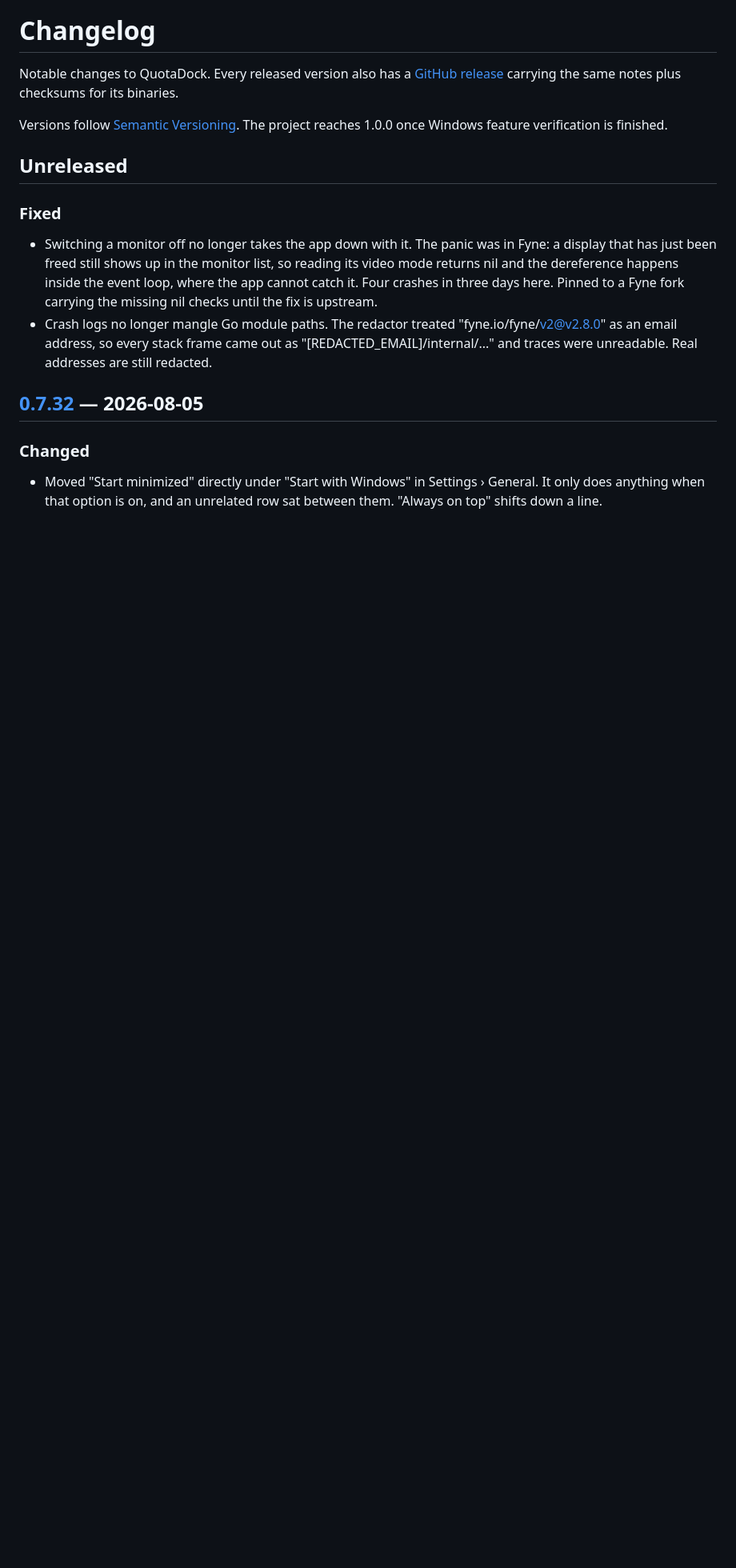
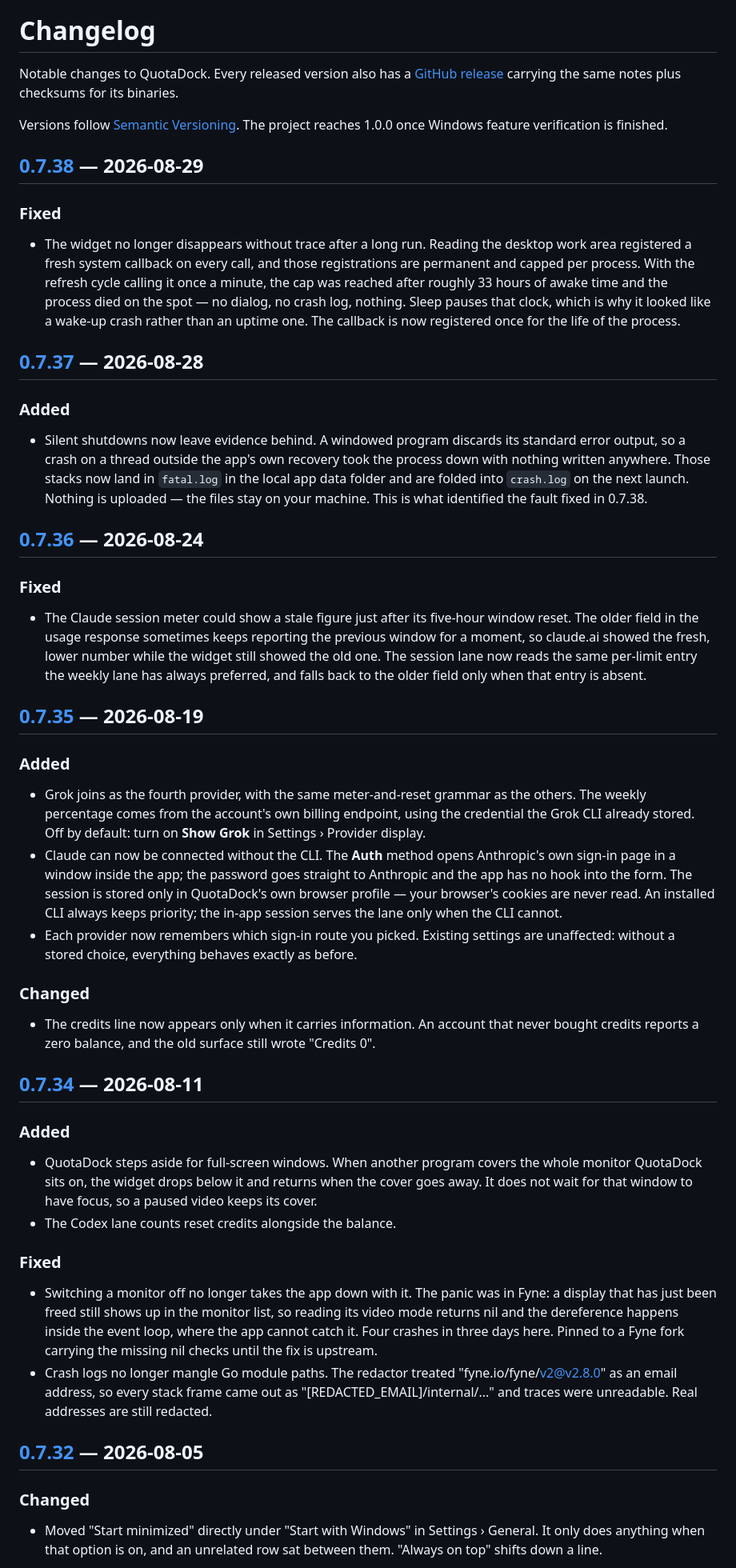
Before and after one commit to jungdosa/QuotaDock, a Markdown page: CHANGELOG.md, the part around one of its changes. Shown at 80% size. Drawn GitHub-style; blank space fills up the shorter version.

Commit message:
docs: backfill the changelog through 0.7.38
The changelog stopped at 0.7.32 while five tagged releases shipped after
it, so the public record disagreed with the releases page. Promotes the
Unreleased section to 0.7.34, which is where its entries actually
shipped, and adds 0.7.35 through 0.7.38 from their release notes.

```diff
--- a/CHANGELOG.md
+++ b/CHANGELOG.md
@@ -7,7 +7,67 @@ plus checksums for its binaries.
 Versions follow [Semantic Versioning](https://semver.org/). The project reaches 1.0.0 once
 Windows feature verification is finished.
 
-## Unreleased
+## [0.7.38] — 2026-08-29
+
+### Fixed
+
+- The widget no longer disappears without trace after a long run. Reading the desktop work
+  area registered a fresh system callback on every call, and those registrations are
+  permanent and capped per process. With the refresh cycle calling it once a minute, the cap
+  was reached after roughly 33 hours of awake time and the process died on the spot — no
+  dialog, no crash log, nothing. Sleep pauses that clock, which is why it looked like a
+  wake-up crash rather than an uptime one. The callback is now registered once for the life
+  of the process.
+
+## [0.7.37] — 2026-08-28
+
+### Added
+
+- Silent shutdowns now leave evidence behind. A windowed program discards its standard error
+  output, so a crash on a thread outside the app's own recovery took the process down with
+  nothing written anywhere. Those stacks now land in `fatal.log` in the local app data
+  folder and are folded into `crash.log` on the next launch. Nothing is uploaded — the files
+  stay on your machine. This is what identified the fault fixed in 0.7.38.
+
+## [0.7.36] — 2026-08-24
+
+### Fixed
+
+- The Claude session meter could show a stale figure just after its five-hour window reset.
+  The older field in the usage response sometimes keeps reporting the previous window for a
+  moment, so claude.ai showed the fresh, lower number while the widget still showed the old
+  one. The session lane now reads the same per-limit entry the weekly lane has always
+  preferred, and falls back to the older field only when that entry is absent.
+
+## [0.7.35] — 2026-08-19
+
+### Added
+
+- Grok joins as the fourth provider, with the same meter-and-reset grammar as the others.
+  The weekly percentage comes from the account's own billing endpoint, using the credential
+  the Grok CLI already stored. Off by default: turn on **Show Grok** in Settings › Provider
+  display.
+- Claude can now be connected without the CLI. The **Auth** method opens Anthropic's own
+  sign-in page in a window inside the app; the password goes straight to Anthropic and the
+  app has no hook into the form. The session is stored only in QuotaDock's own browser
+  profile — your browser's cookies are never read. An installed CLI always keeps priority;
+  the in-app session serves the lane only when the CLI cannot.
+- Each provider now remembers which sign-in route you picked. Existing settings are
+  unaffected: without a stored choice, everything behaves exactly as before.
+
+### Changed
+
+- The credits line now appears only when it carries information. An account that never
+  bought credits reports a zero balance, and the old surface still wrote "Credits 0".
+
+## [0.7.34] — 2026-08-11
+
+### Added
+
+- QuotaDock steps aside for full-screen windows. When another program covers the whole
+  monitor QuotaDock sits on, the widget drops below it and returns when the cover goes away.
+  It does not wait for that window to have focus, so a paused video keeps its cover.
+- The Codex lane counts reset credits alongside the balance.
 
 ### Fixed
 
```
Also changed, not shown: other parts of CHANGELOG.md (+5 -0 lines).
